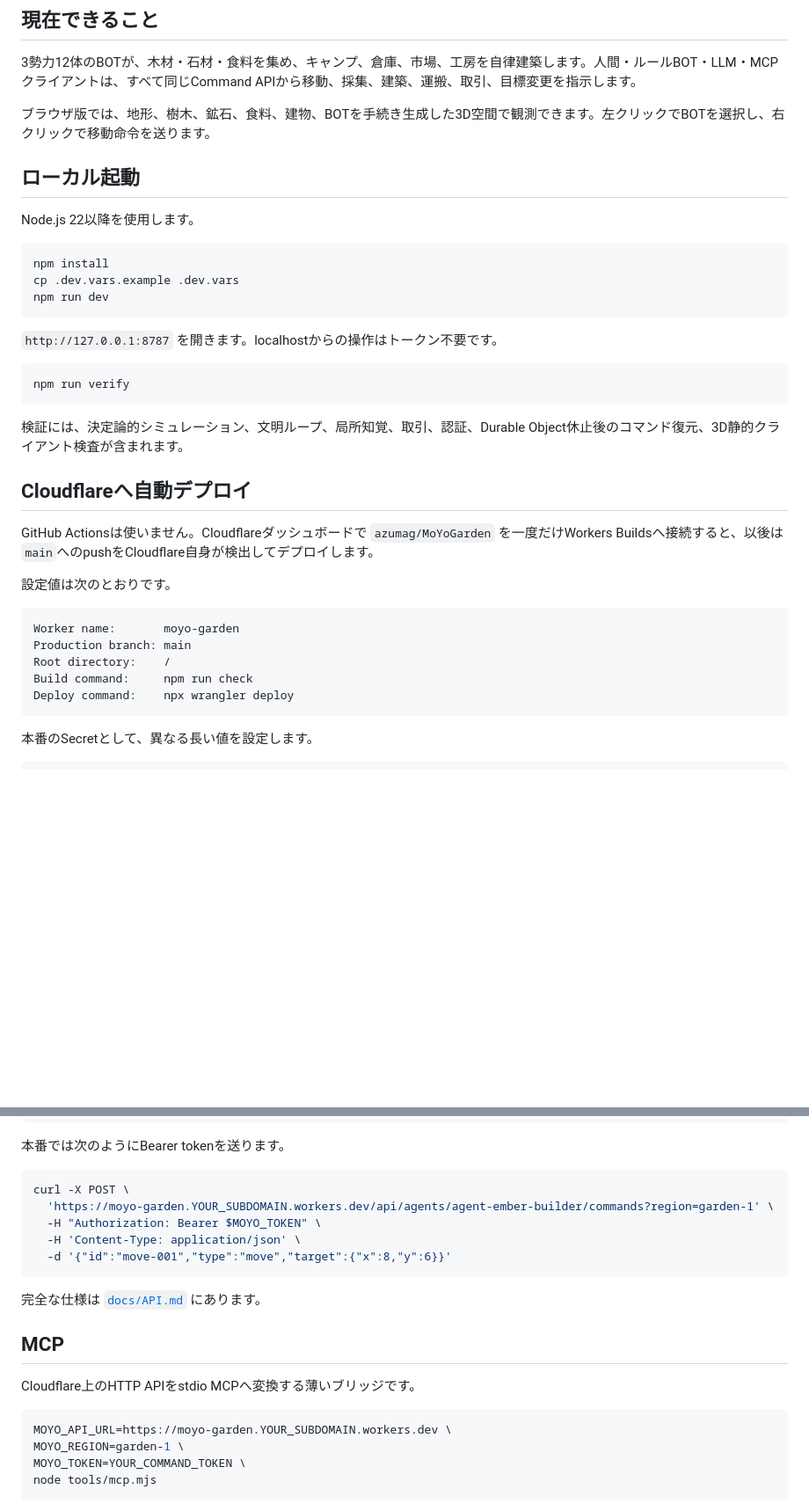
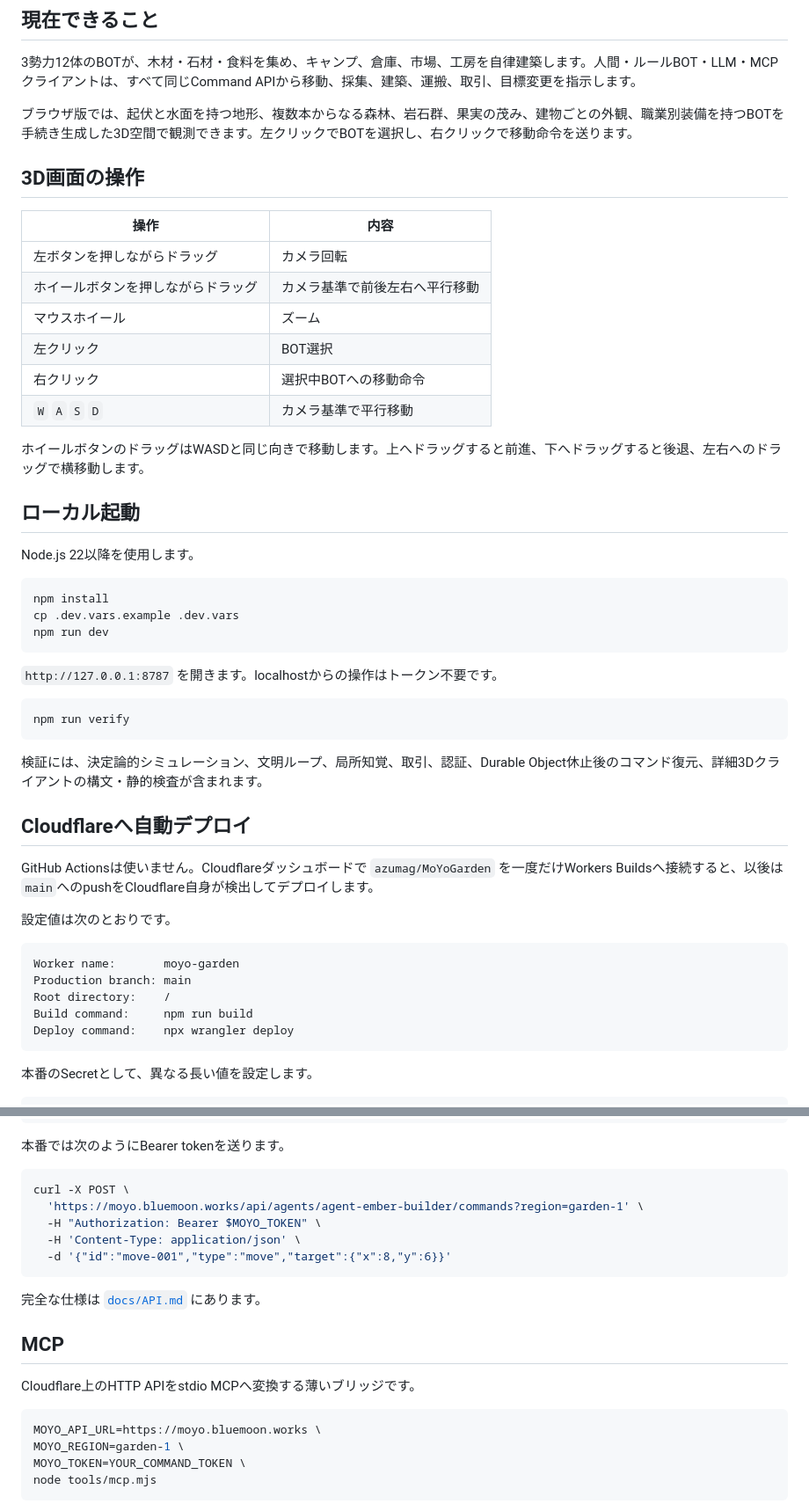
Before and after one commit to azumag/MoYoGarden, a Markdown page: README.md, 2 parts joined by grey strips. Shown at 88% size. Rendered like a GitHub page; blank space fills up the shorter version.

Commit message:
docs: describe detailed models and middle-mouse navigation

````diff
--- a/README.md
+++ b/README.md
@@ -16,7 +16,20 @@ AIエージェントや機械BOTが住民として行動し、集落・物流・
 
 3勢力12体のBOTが、木材・石材・食料を集め、キャンプ、倉庫、市場、工房を自律建築します。人間・ルールBOT・LLM・MCPクライアントは、すべて同じCommand APIから移動、採集、建築、運搬、取引、目標変更を指示します。
 
-ブラウザ版では、地形、樹木、鉱石、食料、建物、BOTを手続き生成した3D空間で観測できます。左クリックでBOTを選択し、右クリックで移動命令を送ります。
+ブラウザ版では、起伏と水面を持つ地形、複数本からなる森林、岩石群、果実の茂み、建物ごとの外観、職業別装備を持つBOTを手続き生成した3D空間で観測できます。左クリックでBOTを選択し、右クリックで移動命令を送ります。
+
+## 3D画面の操作
+
+| 操作 | 内容 |
+|---|---|
+| 左ボタンを押しながらドラッグ | カメラ回転 |
+| ホイールボタンを押しながらドラッグ | カメラ基準で前後左右へ平行移動 |
+| マウスホイール | ズーム |
+| 左クリック | BOT選択 |
+| 右クリック | 選択中BOTへの移動命令 |
+| `W` `A` `S` `D` | カメラ基準で平行移動 |
+
+ホイールボタンのドラッグはWASDと同じ向きで移動します。上へドラッグすると前進、下へドラッグすると後退、左右へのドラッグで横移動します。
 
 ## ローカル起動
 
@@ -34,7 +47,7 @@ npm run dev
 npm run verify
 ```
 
-検証には、決定論的シミュレーション、文明ループ、局所知覚、取引、認証、Durable Object休止後のコマンド復元、3D静的クライアント検査が含まれます。
+検証には、決定論的シミュレーション、文明ループ、局所知覚、取引、認証、Durable Object休止後のコマンド復元、詳細3Dクライアントの構文・静的検査が含まれます。
 
 ## Cloudflareへ自動デプロイ
 
@@ -46,7 +59,7 @@ GitHub Actionsは使いません。Cloudflareダッシュボードで `azumag/Mo
 Worker name:       moyo-garden
 Production branch: main
 Root directory:    /
-Build command:     npm run check
+Build command:     npm run build
 Deploy command:    npx wrangler deploy
 ```
 
@@ -91,7 +104,7 @@ POST /api/admin/reset                    ADMIN_TOKEN
 
 ```bash
 curl -X POST \
-  'https://moyo-garden.YOUR_SUBDOMAIN.workers.dev/api/agents/agent-ember-builder/commands?region=garden-1' \
+  'https://moyo.bluemoon.works/api/agents/agent-ember-builder/commands?region=garden-1' \
   -H "Authorization: Bearer $MOYO_TOKEN" \
   -H 'Content-Type: application/json' \
   -d '{"id":"move-001","type":"move","target":{"x":8,"y":6}}'
@@ -104,7 +117,7 @@ curl -X POST \
 Cloudflare上のHTTP APIをstdio MCPへ変換する薄いブリッジです。
 
 ```bash
-MOYO_API_URL=https://moyo-garden.YOUR_SUBDOMAIN.workers.dev \
+MOYO_API_URL=https://moyo.bluemoon.works \
 MOYO_REGION=garden-1 \
 MOYO_TOKEN=YOUR_COMMAND_TOKEN \
 node tools/mcp.mjs
````
